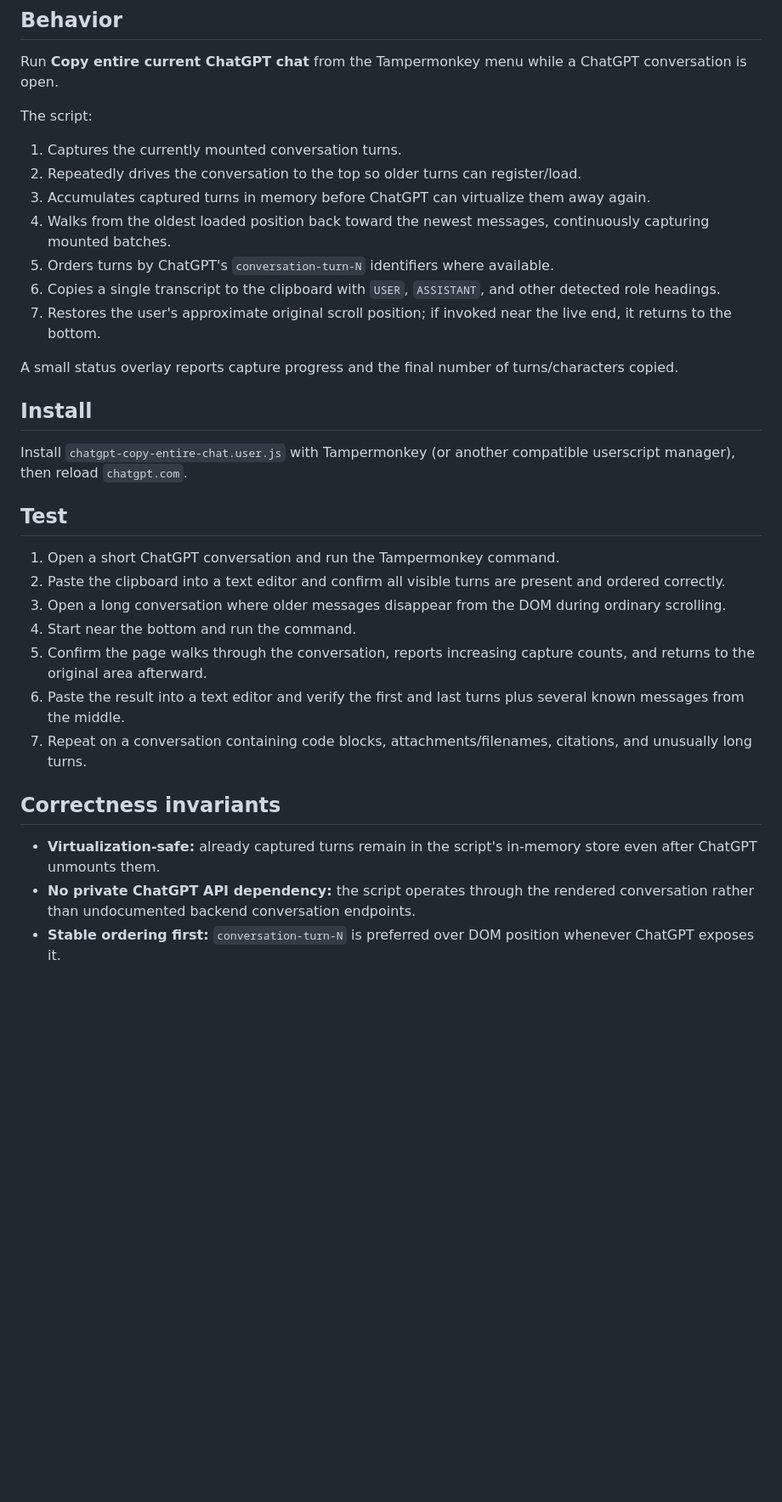
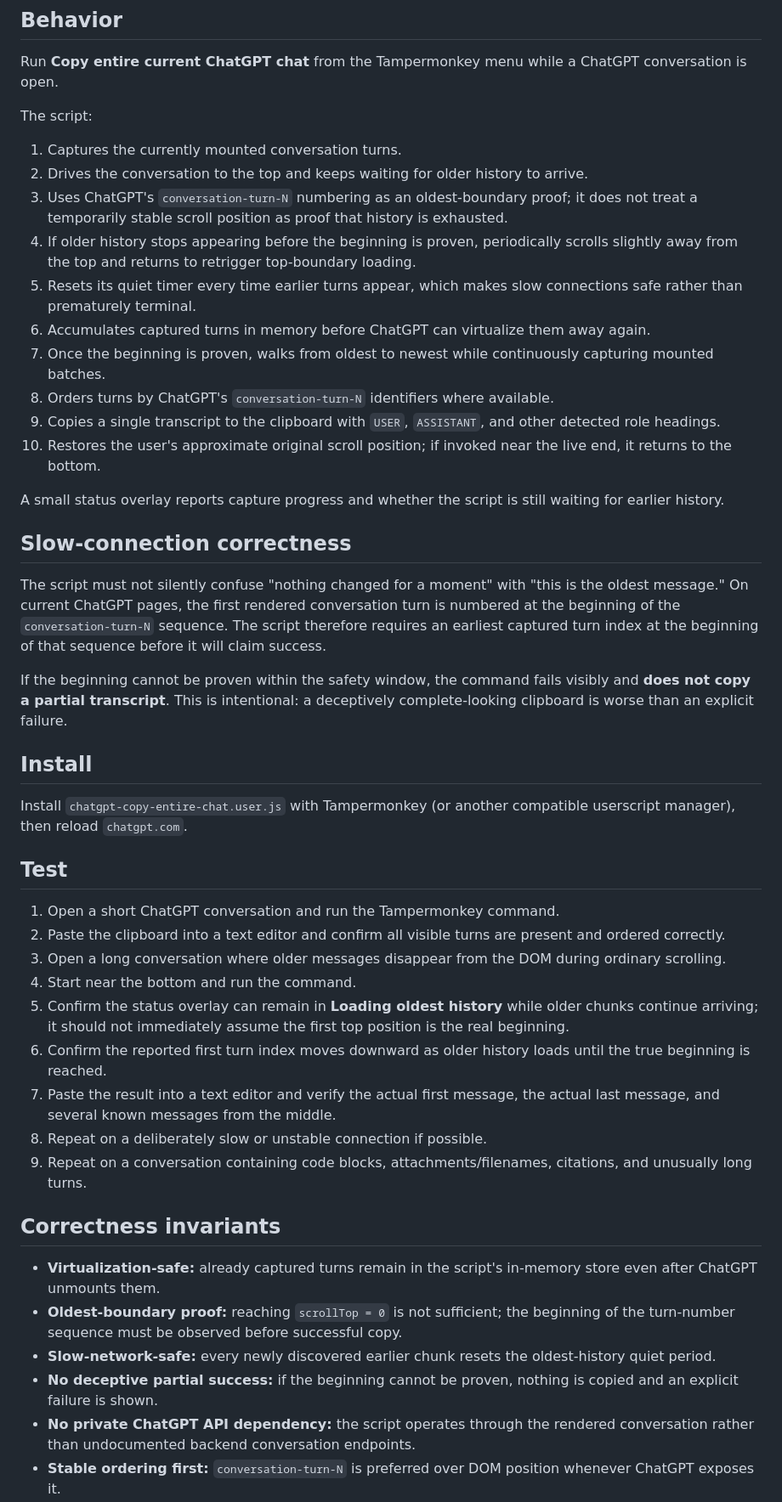
Before and after one commit to sguzman/script-monkey, a Markdown page: userscripts/chatgpt-copy-entire-chat/README.md, the part around one of its changes. Shown at 85% size. Drawn GitHub-style; blank space fills up the shorter version.

Commit message:
Document oldest-boundary proof and slow-network behavior

```diff
--- a/userscripts/chatgpt-copy-entire-chat/README.md
+++ b/userscripts/chatgpt-copy-entire-chat/README.md
@@ -11,14 +11,23 @@ Run **Copy entire current ChatGPT chat** from the Tampermonkey menu while a Chat
 The script:
 
 1. Captures the currently mounted conversation turns.
-2. Repeatedly drives the conversation to the top so older turns can register/load.
-3. Accumulates captured turns in memory before ChatGPT can virtualize them away again.
-4. Walks from the oldest loaded position back toward the newest messages, continuously capturing mounted batches.
-5. Orders turns by ChatGPT's `conversation-turn-N` identifiers where available.
-6. Copies a single transcript to the clipboard with `USER`, `ASSISTANT`, and other detected role headings.
-7. Restores the user's approximate original scroll position; if invoked near the live end, it returns to the bottom.
+2. Drives the conversation to the top and keeps waiting for older history to arrive.
+3. Uses ChatGPT's `conversation-turn-N` numbering as an oldest-boundary proof; it does not treat a temporarily stable scroll position as proof that history is exhausted.
+4. If older history stops appearing before the beginning is proven, periodically scrolls slightly away from the top and returns to retrigger top-boundary loading.
+5. Resets its quiet timer every time earlier turns appear, which makes slow connections safe rather than prematurely terminal.
+6. Accumulates captured turns in memory before ChatGPT can virtualize them away again.
+7. Once the beginning is proven, walks from oldest to newest while continuously capturing mounted batches.
+8. Orders turns by ChatGPT's `conversation-turn-N` identifiers where available.
+9. Copies a single transcript to the clipboard with `USER`, `ASSISTANT`, and other detected role headings.
+10. Restores the user's approximate original scroll position; if invoked near the live end, it returns to the bottom.
 
-A small status overlay reports capture progress and the final number of turns/characters copied.
+A small status overlay reports capture progress and whether the script is still waiting for earlier history.
+
+## Slow-connection correctness
+
+The script must not silently confuse "nothing changed for a moment" with "this is the oldest message." On current ChatGPT pages, the first rendered conversation turn is numbered at the beginning of the `conversation-turn-N` sequence. The script therefore requires an earliest captured turn index at the beginning of that sequence before it will claim success.
+
+If the beginning cannot be proven within the safety window, the command fails visibly and **does not copy a partial transcript**. This is intentional: a deceptively complete-looking clipboard is worse than an explicit failure.
 
 ## Install
 
@@ -30,13 +39,18 @@ Install `chatgpt-copy-entire-chat.user.js` with Tampermonkey (or another compati
 2. Paste the clipboard into a text editor and confirm all visible turns are present and ordered correctly.
 3. Open a long conversation where older messages disappear from the DOM during ordinary scrolling.
 4. Start near the bottom and run the command.
-5. Confirm the page walks through the conversation, reports increasing capture counts, and returns to the original area afterward.
-6. Paste the result into a text editor and verify the first and last turns plus several known messages from the middle.
-7. Repeat on a conversation containing code blocks, attachments/filenames, citations, and unusually long turns.
+5. Confirm the status overlay can remain in **Loading oldest history** while older chunks continue arriving; it should not immediately assume the first top position is the real beginning.
+6. Confirm the reported first turn index moves downward as older history loads until the true beginning is reached.
+7. Paste the result into a text editor and verify the actual first message, the actual last message, and several known messages from the middle.
+8. Repeat on a deliberately slow or unstable connection if possible.
+9. Repeat on a conversation containing code blocks, attachments/filenames, citations, and unusually long turns.
 
 ## Correctness invariants
 
 - **Virtualization-safe:** already captured turns remain in the script's in-memory store even after ChatGPT unmounts them.
+- **Oldest-boundary proof:** reaching `scrollTop = 0` is not sufficient; the beginning of the turn-number sequence must be observed before successful copy.
+- **Slow-network-safe:** every newly discovered earlier chunk resets the oldest-history quiet period.
+- **No deceptive partial success:** if the beginning cannot be proven, nothing is copied and an explicit failure is shown.
 - **No private ChatGPT API dependency:** the script operates through the rendered conversation rather than undocumented backend conversation endpoints.
 - **Stable ordering first:** `conversation-turn-N` is preferred over DOM position whenever ChatGPT exposes it.
 - **No silent empty success:** failure to locate or extract conversation turns produces an explicit error status instead of copying an empty transcript.
```
Also changed, not shown: other parts of userscripts/chatgpt-copy-entire-chat/README.md (+4 -2 lines).
